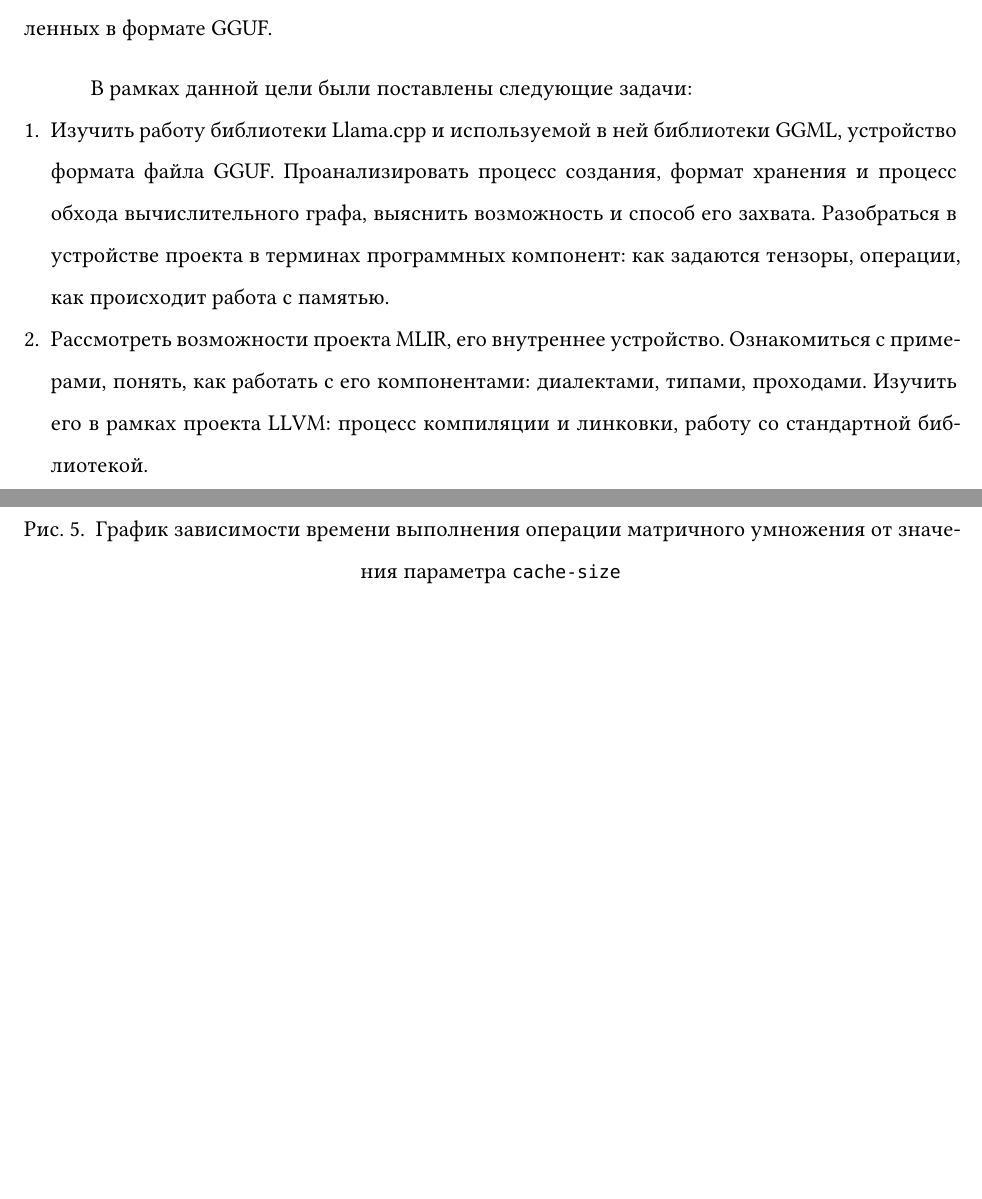
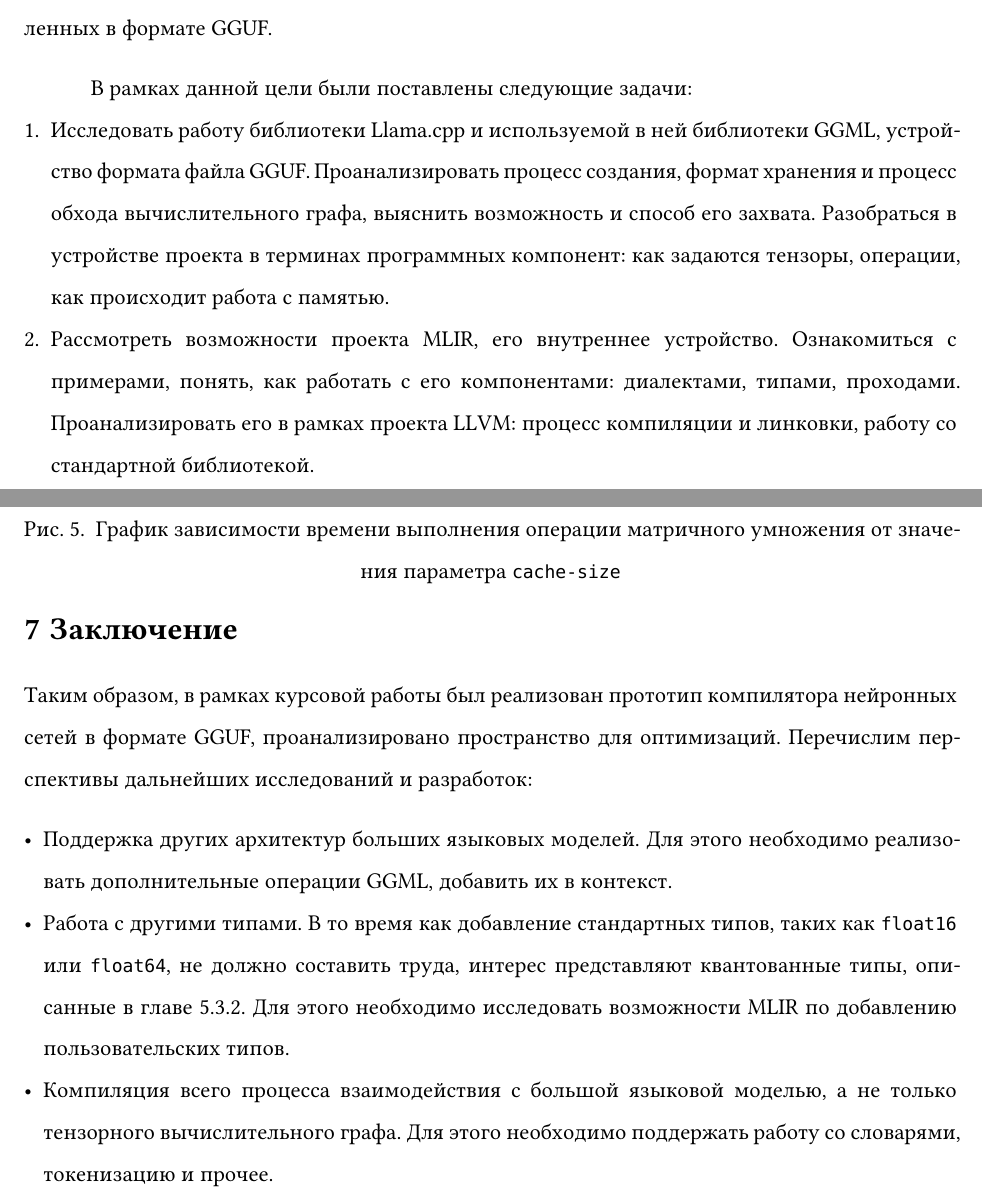
Before and after one commit to didedoshka/llama.cpp-to-MLIR, a Typst document (paper/main.typ): two parts of pages 5 and 23 of 24 before the commit and two parts of pages 6 and 24 of 25 after it, joined at a grey line, cut so that both start at the same text, the shorter picture padded with empty space. Compiled offline with Typst 0.15; a missing font is replaced by an installed copy or a similar font.

Commit message:
paper: rewrite tasks, add conclusion

```diff
--- a/paper/main.typ
+++ b/paper/main.typ
@@ -34,8 +34,8 @@
 Целью данной курсовой работы является разработка компилятора нейронных сетей, представленных в формате GGUF.
 
 В рамках данной цели были поставлены следующие задачи:
-1. Изучить работу библиотеки Llama.cpp и используемой в ней библиотеки GGML, устройство формата файла GGUF. Проанализировать процесс создания, формат хранения и процесс обхода вычислительного графа, выяснить возможность и способ его захвата. Разобраться в устройстве проекта в терминах программных компонент: как задаются тензоры, операции, как происходит работа с памятью.
-2. Рассмотреть возможности проекта MLIR, его внутреннее устройство. Ознакомиться с примерами, понять, как работать с его компонентами: диалектами, типами, проходами. Изучить его в рамках проекта LLVM: процесс компиляции и линковки, работу со стандартной библиотекой.
+1. Исследовать работу библиотеки Llama.cpp и используемой в ней библиотеки GGML, устройство формата файла GGUF. Проанализировать процесс создания, формат хранения и процесс обхода вычислительного графа, выяснить возможность и способ его захвата. Разобраться в устройстве проекта в терминах программных компонент: как задаются тензоры, операции, как происходит работа с памятью.
+2. Рассмотреть возможности проекта MLIR, его внутреннее устройство. Ознакомиться с примерами, понять, как работать с его компонентами: диалектами, типами, проходами. Проанализировать его в рамках проекта LLVM: процесс компиляции и линковки, работу со стандартной библиотекой.
 3. Исследовать оптимизации, применимые к вычислительному графу.
 4. Реализовать компиляцию модели с архитектурой LLaMa @llama. Для компиляции всех моделей, реализованных в проекте Llama.cpp, необходимо имплементировать большинство из, на момент написания, 105 операций GGML. Это выходит за рамки исследовательского курсового проекта, поэтому было решено сузить работу до одной простой архитектуры, состоящей из 13 различных операций. Её поддержки достаточно для демонстрации работы прототипа. Для этого необходимо:
   - По файлу GGUF получить вычислительный граф Llama.cpp.
@@ -415,5 +415,12 @@ affine.for %arg0 = 0 to 2000 step 10 {
   ],
 ) <tiling_graph>
 
+= Заключение
+Таким образом, в рамках курсовой работы был реализован прототип компилятора нейронных сетей в формате GGUF, проанализировано пространство для оптимизаций. Перечислим перспективы дальнейших исследований и разработок:
+
+- Поддержка других архитектур больших языковых моделей. Для этого необходимо реализовать дополнительные операции GGML, добавить их в контекст.
+- Работа с другими типами. В то время как добавление стандартных типов, таких как `float16` или `float64`, не должно составить труда, интерес представляют квантованные типы, описанные в главе @quantization. Для этого необходимо исследовать возможности MLIR по добавлению пользовательских типов.
+- Компиляция всего процесса взаимодействия с большой языковой моделью, а не только тензорного вычислительного графа. Для этого необходимо поддержать работу со словарями, токенизацию и прочее.
+
 #pagebreak()
 #bibliography("bibliography.bib", style: "gost-r-705-2008-numeric")
```
Also changed, not shown: paper/main.typ (4 more changed lines).
